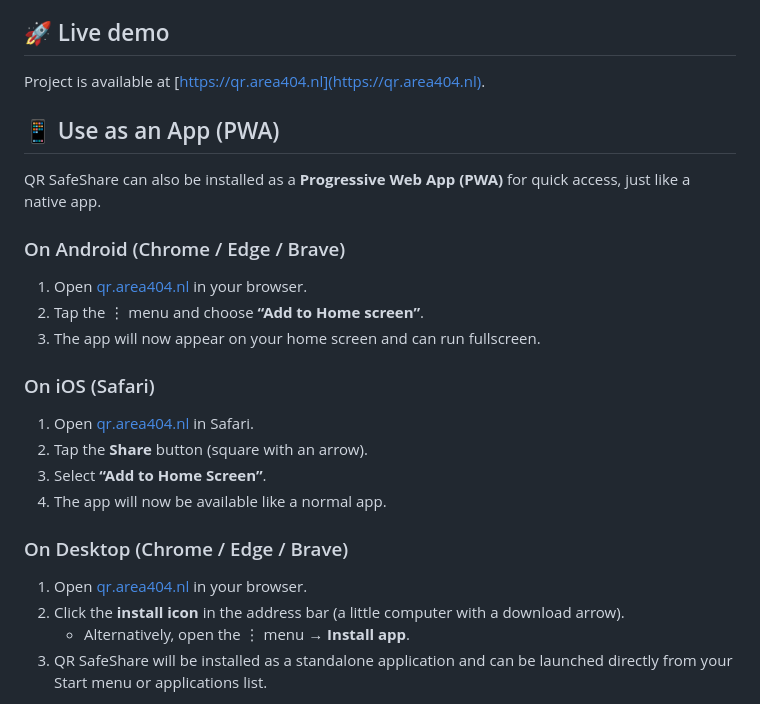
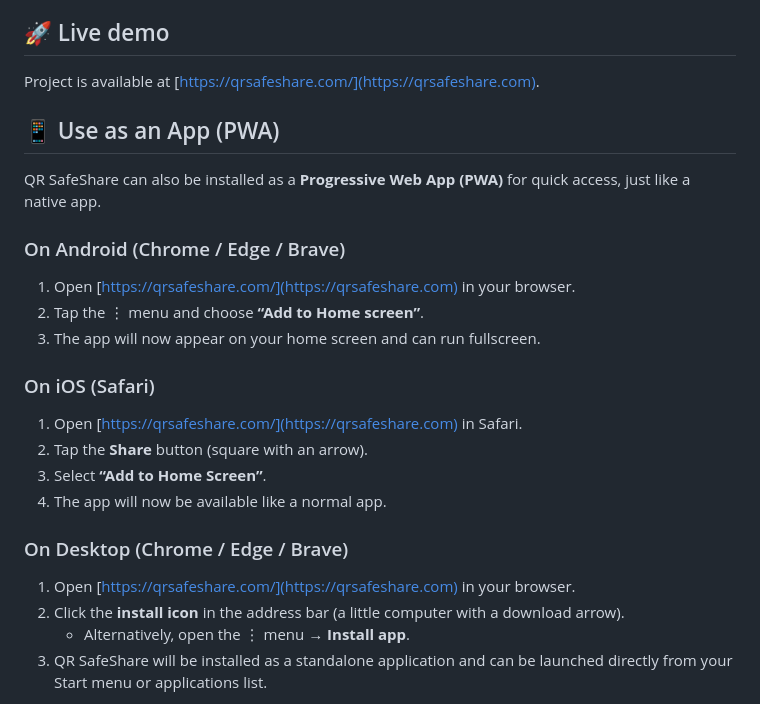
Before and after one commit to cmd1982/qr-safeshare, a Markdown page: README.md, the part around the change. GitHub-like rendering.

Commit message:
Update domain to qrsafeshare.com

```diff
--- a/README.md
+++ b/README.md
@@ -27,25 +27,25 @@ This allows you to share a password securely across **two separate channels** (e
 - **Flexible sharing**: generate secure links for 2-part secrets across multiple channels.
 
 ## 🚀 Live demo
-Project is available at [https://qr.area404.nl](https://qr.area404.nl).
+Project is available at [https://qrsafeshare.com/](https://qrsafeshare.com).
 
 ## 📱 Use as an App (PWA)
 
 QR SafeShare can also be installed as a **Progressive Web App (PWA)** for quick access, just like a native app.
 
 ### On Android (Chrome / Edge / Brave)
-1. Open [qr.area404.nl](https://qr.area404.nl) in your browser.
+1. Open [https://qrsafeshare.com/](https://qrsafeshare.com) in your browser.
 2. Tap the ⋮ menu and choose **“Add to Home screen”**.
 3. The app will now appear on your home screen and can run fullscreen.
 
 ### On iOS (Safari)
-1. Open [qr.area404.nl](https://qr.area404.nl) in Safari.
+1. Open [https://qrsafeshare.com/](https://qrsafeshare.com) in Safari.
 2. Tap the **Share** button (square with an arrow).
 3. Select **“Add to Home Screen”**.
 4. The app will now be available like a normal app.
 
 ### On Desktop (Chrome / Edge / Brave)
-1. Open [qr.area404.nl](https://qr.area404.nl) in your browser.
+1. Open [https://qrsafeshare.com/](https://qrsafeshare.com) in your browser.
 2. Click the **install icon** in the address bar (a little computer with a download arrow).
    - Alternatively, open the ⋮ menu → **Install app**.
 3. QR SafeShare will be installed as a standalone application and can be launched directly from your Start menu or applications list.
```
